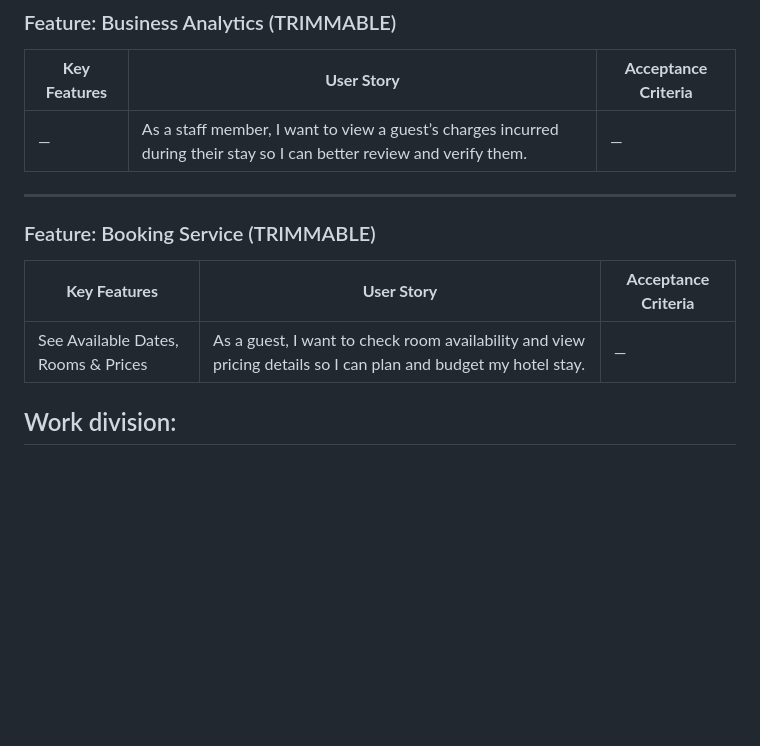
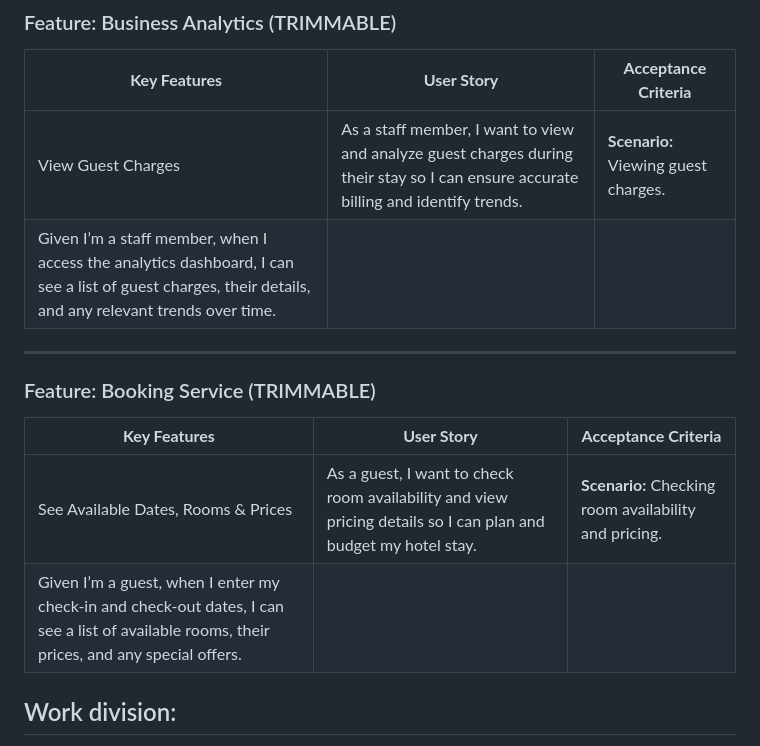
Before and after one commit to rainclouded/Concierge, a Markdown page: Docs/Sprint0/sprint_0_worksheet.md, the part around the change. GitHub-like rendering; blank space fills up the shorter version.

Commit message:
Adjustments to trimmable features

```diff
--- a/Docs/Sprint0/sprint_0_worksheet.md
+++ b/Docs/Sprint0/sprint_0_worksheet.md
@@ -76,7 +76,8 @@ We chose MongoDB as we have identified it to be more suitable for the objects we
 
 | **Key Features**            | **User Story**                                                                                           | **Acceptance Criteria**                                                                                                                                                                                                                            |
 |-----------------------------|----------------------------------------------------------------------------------------------------------|-----------------------------------------------------------------------------------------------------------------------------------------------------------------------------------------------------------------------------------------------------|
-| —                   | As a staff member, I want to view a guest’s charges incurred during their stay so I can better review and verify them. | —                                                        |
+| View Guest Charges | As a staff member, I want to view and analyze guest charges during their stay so I can ensure accurate billing and identify trends. | **Scenario:** Viewing guest charges.
+Given I’m a staff member, when I access the analytics dashboard, I can see a list of guest charges, their details, and any relevant trends over time. |
 
 ---
 
@@ -84,7 +85,8 @@ We chose MongoDB as we have identified it to be more suitable for the objects we
 
 | **Key Features**            | **User Story**                                                                                           | **Acceptance Criteria**                                                                                                                                                                                                                            |
 |-----------------------------|----------------------------------------------------------------------------------------------------------|-----------------------------------------------------------------------------------------------------------------------------------------------------------------------------------------------------------------------------------------------------|
-| See Available Dates, Rooms & Prices | As a guest, I want to check room availability and view pricing details so I can plan and budget my hotel stay. | —                                                                                  |
+| See Available Dates, Rooms & Prices | As a guest, I want to check room availability and view pricing details so I can plan and budget my hotel stay. | **Scenario:** Checking room availability and pricing.
+Given I’m a guest, when I enter my check-in and check-out dates, I can see a list of available rooms, their prices, and any special offers. |
 
 
 
```
